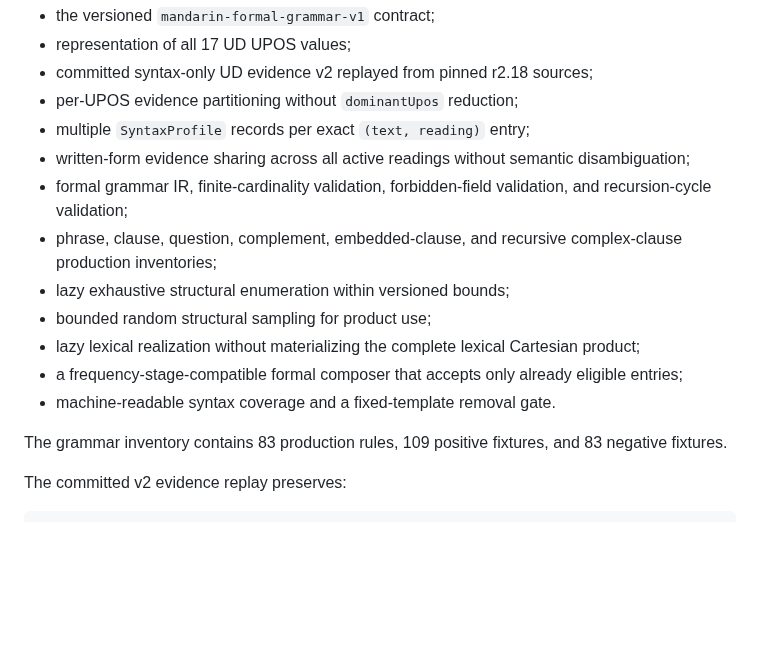
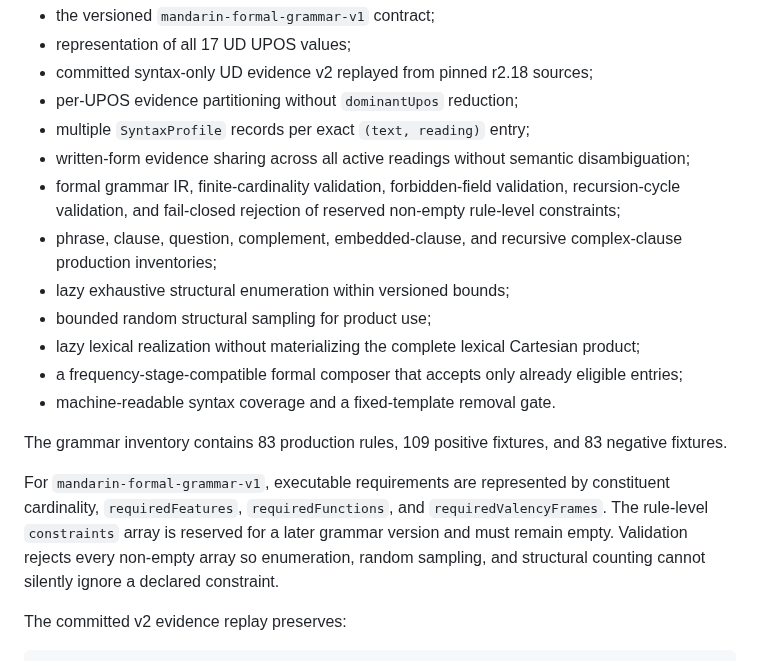
Before and after one commit to a20030824/bopomofo-trainer, a Markdown page: docs/formal-syntax-implementation-status.md, the part around the change. GitHub-like rendering; blank space fills up the shorter version.

Commit message:
Document fail-closed constraint boundary

```diff
--- a/docs/formal-syntax-implementation-status.md
+++ b/docs/formal-syntax-implementation-status.md
@@ -16,7 +16,7 @@ The branch provides:
 - per-UPOS evidence partitioning without `dominantUpos` reduction;
 - multiple `SyntaxProfile` records per exact `(text, reading)` entry;
 - written-form evidence sharing across all active readings without semantic disambiguation;
-- formal grammar IR, finite-cardinality validation, forbidden-field validation, and recursion-cycle validation;
+- formal grammar IR, finite-cardinality validation, forbidden-field validation, recursion-cycle validation, and fail-closed rejection of reserved non-empty rule-level constraints;
 - phrase, clause, question, complement, embedded-clause, and recursive complex-clause production inventories;
 - lazy exhaustive structural enumeration within versioned bounds;
 - bounded random structural sampling for product use;
@@ -25,6 +25,8 @@ The branch provides:
 - machine-readable syntax coverage and a fixed-template removal gate.
 
 The grammar inventory contains 83 production rules, 109 positive fixtures, and 83 negative fixtures.
+
+For `mandarin-formal-grammar-v1`, executable requirements are represented by constituent cardinality, `requiredFeatures`, `requiredFunctions`, and `requiredValencyFrames`. The rule-level `constraints` array is reserved for a later grammar version and must remain empty. Validation rejects every non-empty array so enumeration, random sampling, and structural counting cannot silently ignore a declared constraint.
 
 The committed v2 evidence replay preserves:
 
```
